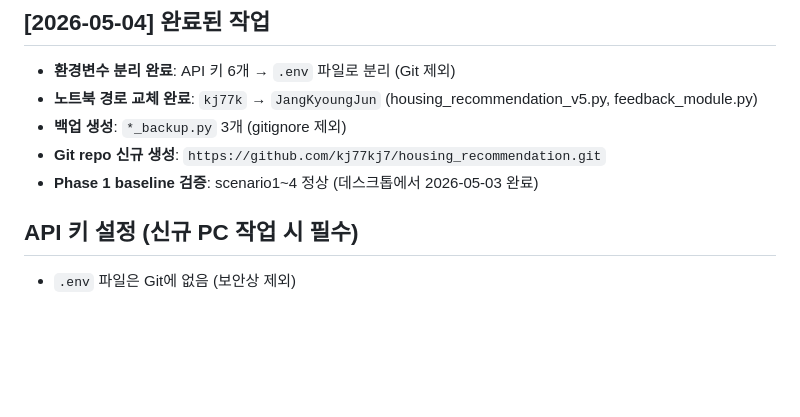
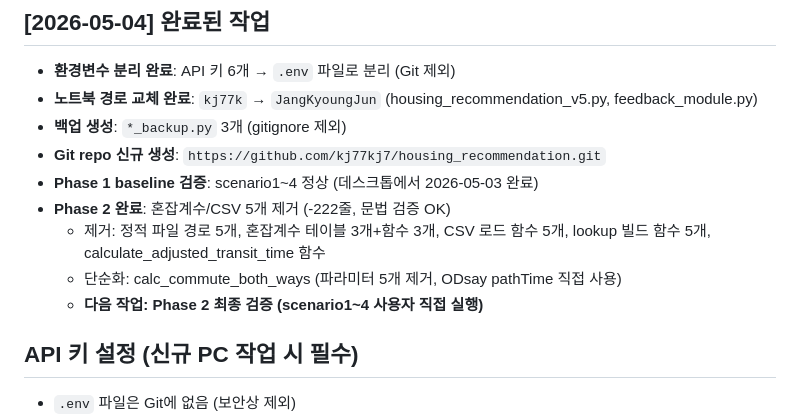
Before and after one commit to min05ji26/Seoul_housing, a Markdown page: Claude_Code_인수인계.md, the part around the change. Rendered like a GitHub page; blank space fills up the shorter version.

Commit message:
인수인계 갱신 — Phase 2 완료 기록

```diff
--- a/Claude_Code_인수인계.md
+++ b/Claude_Code_인수인계.md
@@ -22,6 +22,10 @@
 - **백업 생성**: `*_backup.py` 3개 (gitignore 제외)
 - **Git repo 신규 생성**: `https://github.com/kj77kj7/housing_recommendation.git`
 - **Phase 1 baseline 검증**: scenario1~4 정상 (데스크톱에서 2026-05-03 완료)
+- **Phase 2 완료**: 혼잡계수/CSV 5개 제거 (-222줄, 문법 검증 OK)
+  - 제거: 정적 파일 경로 5개, 혼잡계수 테이블 3개+함수 3개, CSV 로드 함수 5개, lookup 빌드 함수 5개, calculate_adjusted_transit_time 함수
+  - 단순화: calc_commute_both_ways (파라미터 5개 제거, ODsay pathTime 직접 사용)
+  - **다음 작업: Phase 2 최종 검증 (scenario1~4 사용자 직접 실행)**
 
 ## API 키 설정 (신규 PC 작업 시 필수)
 
```
